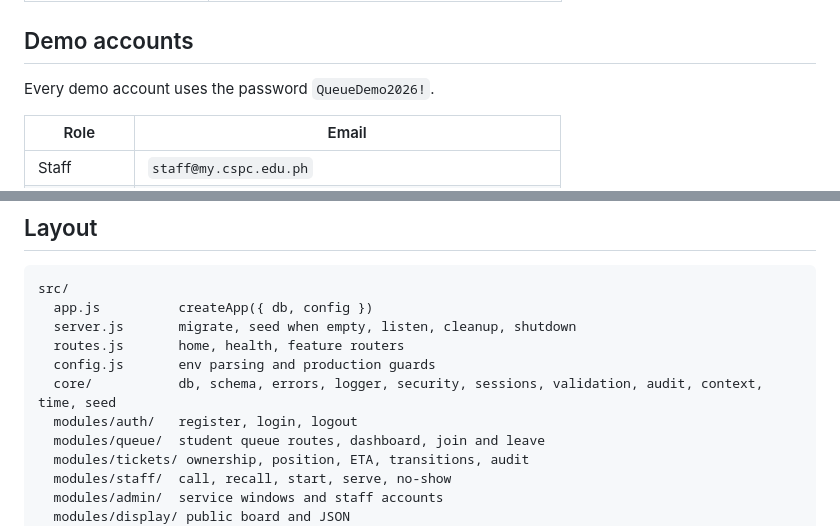
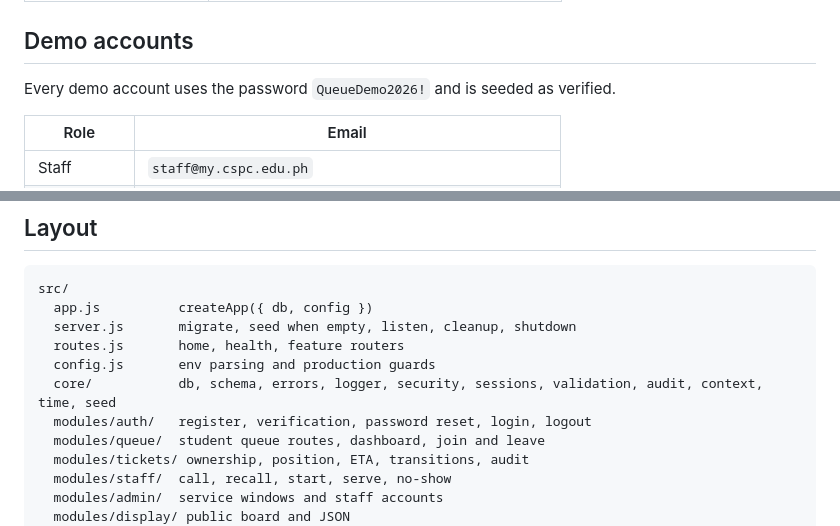
Before and after one commit to Mra1k3r0/qampus, a Markdown page: README.md, 2 parts joined by grey strips. Rendered like a GitHub page.

```diff
--- a/README.md
+++ b/README.md
@@ -50,7 +60,7 @@ A `.env` file is optional in development. Copy `.env.example` to `.env` when you
 
 ## Demo accounts
 
-Every demo account uses the password `QueueDemo2026!`.
+Every demo account uses the password `QueueDemo2026!` and is seeded as verified.
 
 | Role | Email |
 | --- | --- |
@@ -100,7 +110,7 @@ src/
   routes.js       home, health, feature routers
   config.js       env parsing and production guards
   core/           db, schema, errors, logger, security, sessions, validation, audit, context, time, seed
-  modules/auth/   register, login, logout
+  modules/auth/   register, verification, password reset, login, logout
   modules/queue/  student queue routes, dashboard, join and leave
   modules/tickets/ ownership, position, ETA, transitions, audit
   modules/staff/  call, recall, start, serve, no-show
```
Also changed, not shown: other parts of README.md (+13 -2 lines), docs/08-deployment.md (+3 -3 lines), docs/09-traceability.md (+2 -2 lines).
